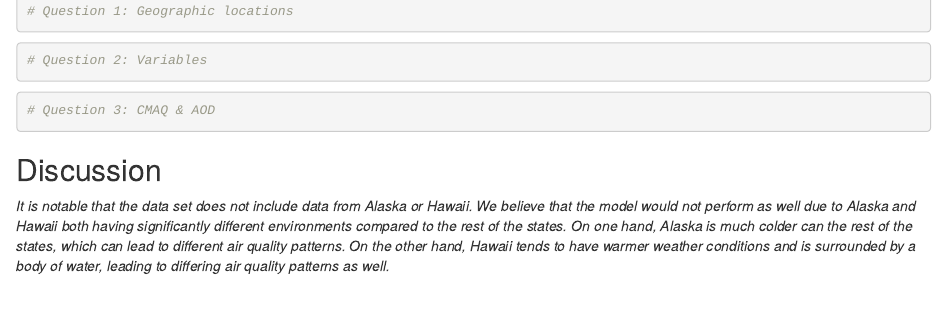
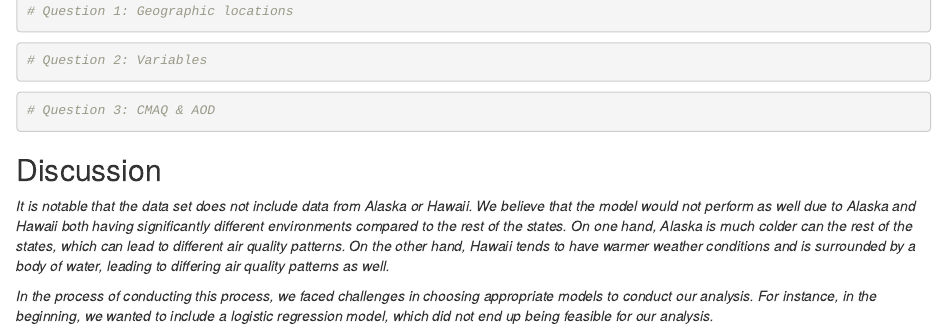
Before and after one commit to qquiche/Project2, an R Markdown document (Project2_Report.Rmd): the page in a window 1100 px wide, from 8040 px down. Rendered offline with R 4.5, knitr and Pandoc, with nearby package versions; some code elsewhere in the file could not run offline.

Commit message:
asasdasd

```diff
--- a/Project2_Report.Rmd
+++ b/Project2_Report.Rmd
@@ -341,3 +341,5 @@ randFor_final |>
 ## Discussion
 
 *It is notable that the data set does not include data from Alaska or Hawaii. We believe that the model would not perform as well due to Alaska and Hawaii both having significantly different environments compared to the rest of the states. On one hand, Alaska is much colder can the rest of the states, which can lead to different air quality patterns. On the other hand, Hawaii tends to have warmer weather conditions and is surrounded by a body of water, leading to differing air quality patterns as well. *
+
+*In the process of conducting this process, we faced challenges in choosing appropriate models to conduct our analysis. For instance, in the beginning, we wanted to include a logistic regression model, which did not end up being feasible for our analysis.*
```
